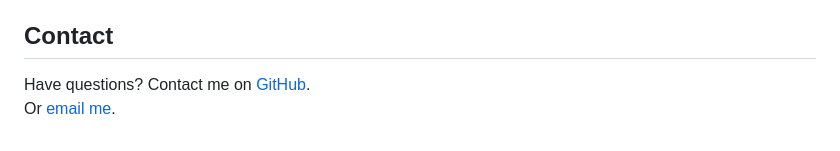
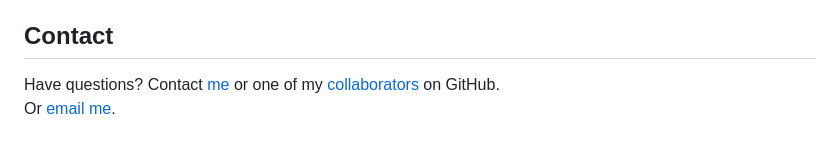
Before and after one commit to rbkeyes/craft-but-not-least, a Markdown page: README.md, the part around the change. GitHub-like rendering.

Commit message:
Update README.md
added link to everyone's github in contact

```diff
--- a/README.md
+++ b/README.md
@@ -166,5 +166,5 @@ Documentation for [sequelize](https://sequelize.org/docs/v6/core-concepts/model-
 
 ## Contact
 
-Have questions? Contact me on [GitHub](https://github.com/rbkeyes).
+Have questions? Contact [me](https://github.com/rbkeyes) or one of my [collaborators](#credits) on GitHub.
 Or [email me](mailto:rbkeyes@gmail.com).
```
